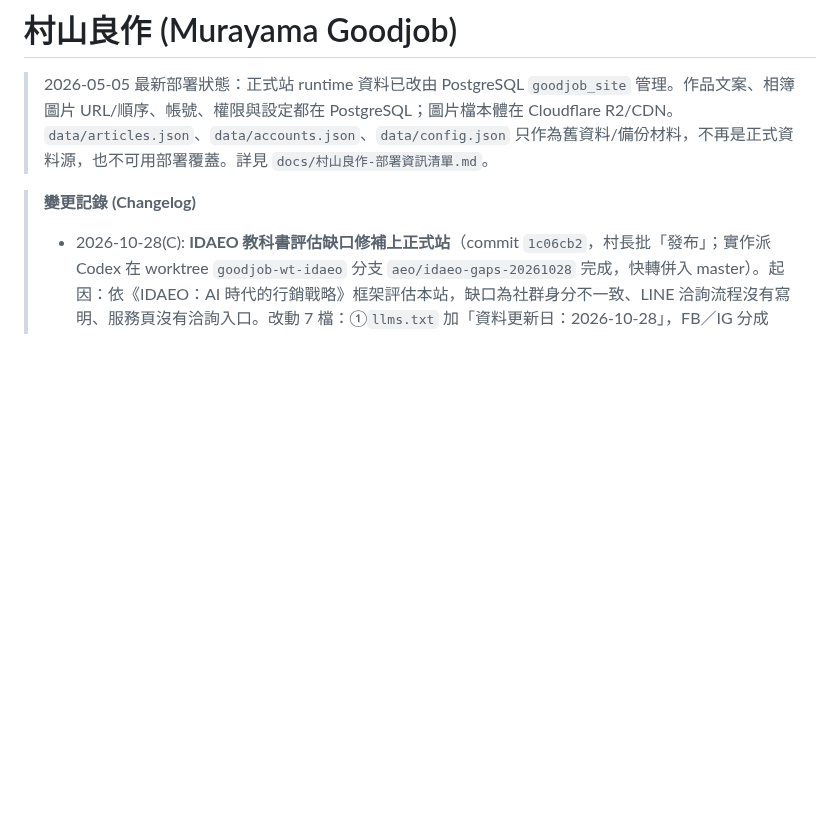
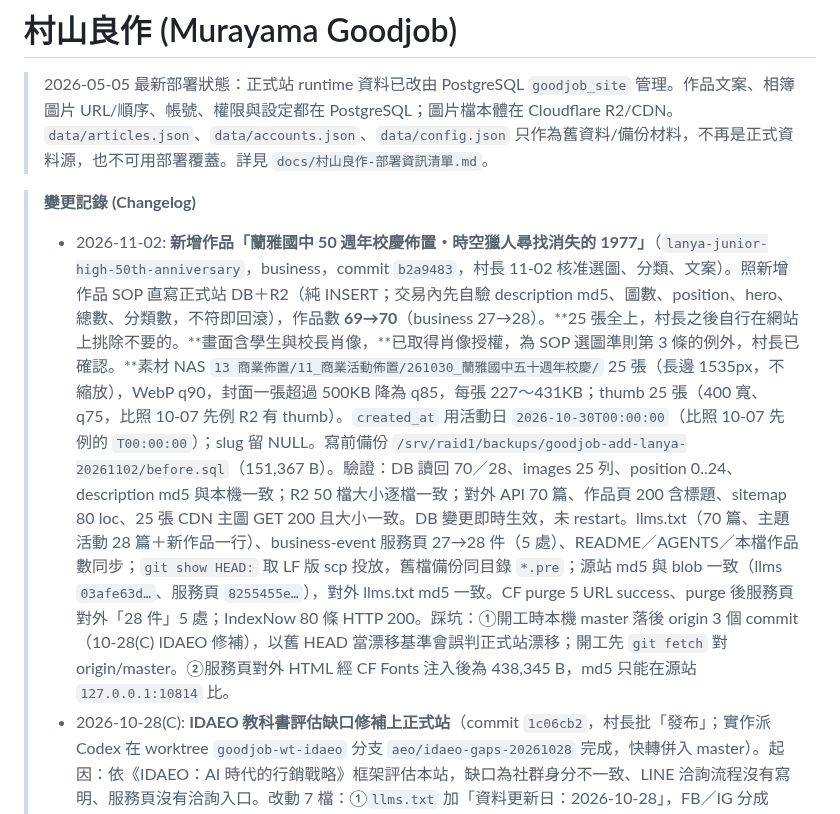
Before and after one commit to Achillean807/goodjob-site, a Markdown page: CLAUDE.md, the part around the change. Rendered like a GitHub page; blank space fills up the shorter version.

Commit message:
docs(claude): 記錄 11-02 蘭雅國中 50 週年校慶作品上架（69→70）
Co-Authored-By: Claude Opus 5.5 <noreply@anthropic.com>
Claude-Session: https://claude.ai/code/session_01Qu2BaqDZn9iszD5Mc7EdCa

```diff
--- a/CLAUDE.md
+++ b/CLAUDE.md
@@ -3,6 +3,7 @@
 > 2026-05-05 最新部署狀態：正式站 runtime 資料已改由 PostgreSQL `goodjob_site` 管理。作品文案、相簿圖片 URL/順序、帳號、權限與設定都在 PostgreSQL；圖片檔本體在 Cloudflare R2/CDN。`data/articles.json`、`data/accounts.json`、`data/config.json` 只作為舊資料/備份材料，不再是正式資料源，也不可用部署覆蓋。詳見 `docs/村山良作-部署資訊清單.md`。
 
 > **變更記錄 (Changelog)**
+> - 2026-11-02: **新增作品「蘭雅國中 50 週年校慶佈置・時空獵人尋找消失的 1977」**（`lanya-junior-high-50th-anniversary`，business，commit `b2a9483`，村長 11-02 核准選圖、分類、文案）。照新增作品 SOP 直寫正式站 DB＋R2（純 INSERT；交易內先自驗 description md5、圖數、position、hero、總數、分類數，不符即回滾），作品數 **69→70**（business 27→28）。**25 張全上，村長之後自行在網站上挑除不要的。**畫面含學生與校長肖像，**已取得肖像授權，為 SOP 選圖準則第 3 條的例外，村長已確認。**素材 NAS `13 商業佈置/11_商業活動佈置/261030_蘭雅國中五十週年校慶/` 25 張（長邊 1535px，不縮放），WebP q90，封面一張超過 500KB 降為 q85，每張 227～431KB；thumb 25 張（400 寬、q75，比照 10-07 先例 R2 有 thumb）。`created_at` 用活動日 `2026-10-30T00:00:00`（比照 10-07 先例的 `T00:00:00`）；slug 留 NULL。寫前備份 `/srv/raid1/backups/goodjob-add-lanya-20261102/before.sql`（151,367 B）。驗證：DB 讀回 70／28、images 25 列、position 0..24、description md5 與本機一致；R2 50 檔大小逐檔一致；對外 API 70 篇、作品頁 200 含標題、sitemap 80 loc、25 張 CDN 主圖 GET 200 且大小一致。DB 變更即時生效，未 restart。llms.txt（70 篇、主題活動 28 篇＋新作品一行）、business-event 服務頁 27→28 件（5 處）、README／AGENTS／本檔作品數同步；`git show HEAD:` 取 LF 版 scp 投放，舊檔備份同目錄 `*.pre`；源站 md5 與 blob 一致（llms `03afe63d…`、服務頁 `8255455e…`），對外 llms.txt md5 一致。CF purge 5 URL success、purge 後服務頁對外「28 件」5 處；IndexNow 80 條 HTTP 200。踩坑：①開工時本機 master 落後 origin 3 個 commit（10-28(C) IDAEO 修補），以舊 HEAD 當漂移基準會誤判正式站漂移；開工先 `git fetch` 對 origin/master。②服務頁對外 HTML 經 CF Fonts 注入後為 438,345 B，md5 只能在源站 `127.0.0.1:10814` 比。
 > - 2026-10-28(C): **IDAEO 教科書評估缺口修補上正式站**（commit `1c06cb2`，村長批「發布」；實作派 Codex 在 worktree `goodjob-wt-idaeo` 分支 `aeo/idaeo-gaps-20261028` 完成，快轉併入 master）。起因：依《IDAEO：AI 時代的行銷戰略》框架評估本站，缺口為社群身分不一致、LINE 洽詢流程沒有寫明、服務頁沒有洽詢入口。改動 7 檔：①`llms.txt` 加「資料更新日：2026-10-28」，FB／IG 分成「村山良作」與「母公司村花弄囍」兩組列出（村山良作 FB `365988056600874`、IG `murayama.goodjob`）。②LINE 洽詢 FAQ「如何聯繫村山良作洽談合作？」在首頁可見 FAQ、`FAQPage` JSON-LD、`llms.txt` 三處文字一致。③5 個服務頁 footer 各加 1 個 LINE 連結（`data-line-position="footer"`，`https://lin.ee/P2HRySj`）。投放：staging→`cp` prod→restart，repo／staging／prod 三方 md5 一致；投放前備份 `/srv/raid1/backups/goodjob-aeo-idaeo-20261028/pre.tgz`（7 檔）；validator.schema.org 0 錯誤 0 警告；fresh-context agent 驗收 6/6 PASS（`/api/articles` 69 篇）。**AEO 重新檢測：未驗證**（待村長按）。同日另有 `9e37d7e` 新增 `.gitattributes` 統一換行為 LF（規則見 `~/.claude/refs/windows-pitfalls.md`）。踩坑：validator 結果不會單獨列出 `LocalBusiness`，因為它包在 `Service.provider` 底下，不是資料遺失。
 > - 2026-10-28(B): **AEO 第二輪三項修補上正式站**（commit `9fa1fd2`，村長批「發布」，AEO 重新檢測通過）。①首頁 `LocalBusiness` JSON-LD 補完整地址 `streetAddress` 劍潭路55巷8號1F、`addressLocality` 士林區、`postalCode` 111，地址由村長提供。②首頁 `#faq` 新增可見 FAQ 區塊（`home-faq`，3 組 `dl` 問答）；文字和 `FAQPage` JSON-LD 逐字一致。村長裁示拿掉「村花囍茶是什麼」，JSON-LD 和可見區塊同步刪除。③首頁 `<title>`、`description`、`og:*`、`twitter:*` 補「台北」地區。投放流程：staging 驗證→`cp` staging→prod→restart。prod 投放前 md5 `9d7da777…` 和備份一致，投放後 `189f7c66…` 和 staging 一致。投放前備份 `/srv/raid1/backups/goodjob-aeo-faq-20261028/index.html`。對外 curl 的 faq／地址／標題各命中 1，囍茶命中 0；validator.schema.org 驗 prod 0 錯誤 0 警告。踩坑：本機 Playwright 內建 chromium 和版本不符，截圖改用 `channel="chrome"` 呼叫系統 Chrome。
 > - 2026-10-28: **AEO 三項修補上正式站**（commit `390ce70`，村長批「發布」）。①首頁 5 個 `alt=""` 補文字（hero「北市大同戶政・懷舊茶行」、作品卡／詳情／燈箱「作品預覽」「作品大圖」）。②首頁 `LocalBusiness` JSON-LD 補 `telephone` `+886-976-747-372`＋`openingHoursSpecification`（週一至週五 12:00–18:00）。③`llms.txt` 聯絡方式補電話與營業時間，拿掉「不提供電話諮詢」。電話與時段由村長提供，非推測。投放流程：staging 驗證→`cp` staging→prod→restart；staging／prod md5 一致（`index.html` `9d7da777…`、`llms.txt` `c80951c9…`）。投放前備份 `/srv/raid1/backups/goodjob-aeo-tel-hours-20261028/`。對外 curl 4 個端點都回 200；validator.schema.org 驗 prod 0 錯誤。踩坑：validator 會快取 URL，驗新版要加 `?v=隨機值`，否則會讀到舊版。剩下 2 個 `alt=""` 是 Meta Pixel noscript 追蹤圖，屬於裝飾圖，刻意保留。
```
